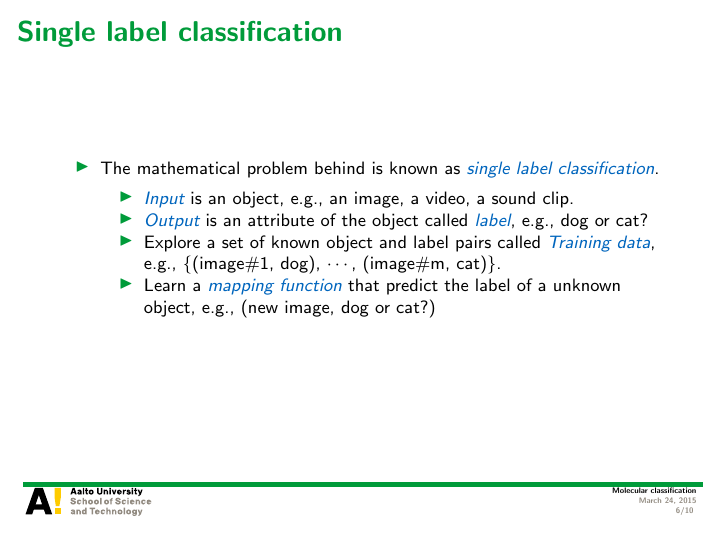
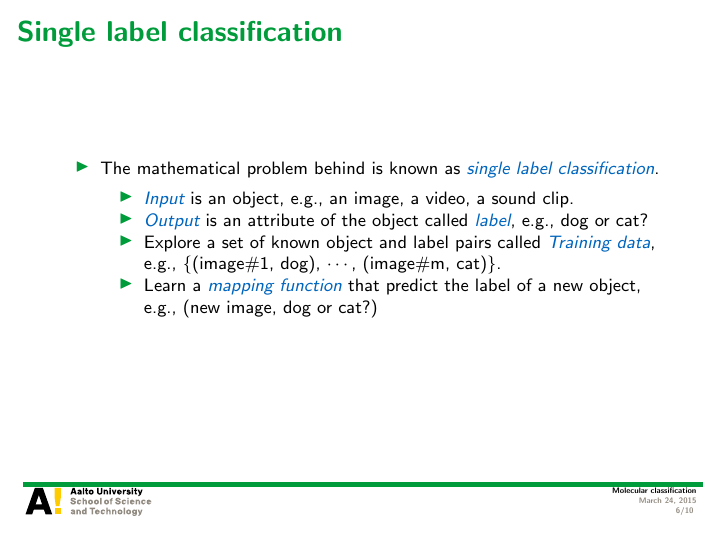
Before and after one commit to hongyusu/Posters_and_Presentations, LaTeX slides (Presentations/defence_presentation/example.tex): page 6 of 10. Compiled offline with pdfLaTeX.

Commit message:
auto upload

```diff
--- a/Presentations/defence_presentation/example.tex
+++ b/Presentations/defence_presentation/example.tex
@@ -97,7 +97,7 @@
 			\item \textit{\color{aaltoblue} Output} is an attribute of the object called \textit{\color{aaltoblue} label}, e.g., dog or cat?
 			\item Explore a set of known object and label pairs called \textit{\color{aaltoblue} Training data}, \\
 			e.g., \{(image\#1, dog), $\cdots$, (image\#m, cat)\}.
-			\item Learn a \textit{\color{aaltoblue}mapping function} that predict the label of a unknown object, e.g., (new image, dog or cat?)
+			\item Learn a \textit{\color{aaltoblue}mapping function} that predict the label of a new object, e.g., (new image, dog or cat?)
 		\end{itemize}
 	\end{itemize}
 \end{frame}
```
Also changed, not shown: 1 other file.
